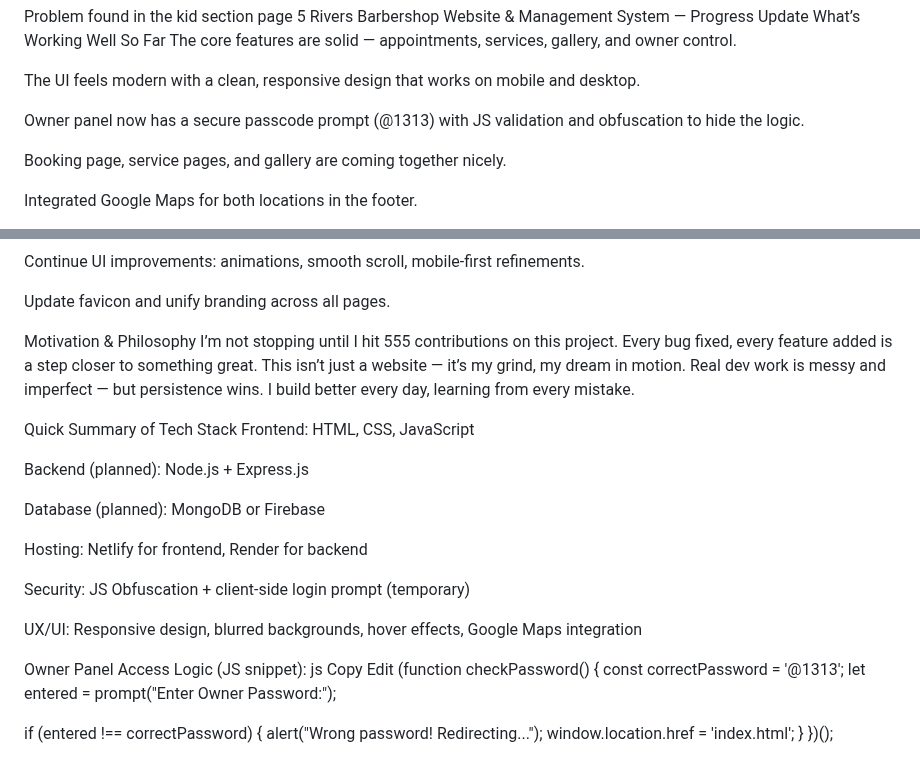
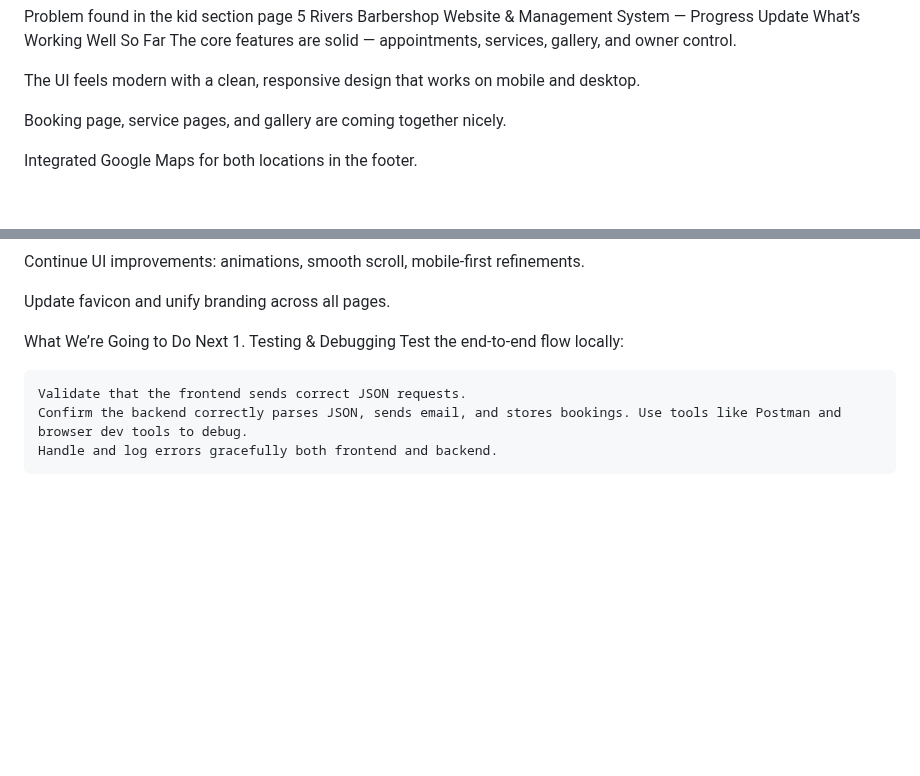
Before and after one commit to Lovekus969/5-River-Barber, a Markdown page: readme.md, 2 parts joined by grey strips. Rendered like a GitHub page; blank space fills up the shorter version.

```diff
--- a/readme.md
+++ b/readme.md
@@ -5,7 +5,7 @@ The core features are solid — appointments, services, gallery, and owner contr
 
 The UI feels modern with a clean, responsive design that works on mobile and desktop.
 
-Owner panel now has a secure passcode prompt (@1313) with JS validation and obfuscation to hide the logic.
+
 
 Booking page, service pages, and gallery are coming together nicely.
 
@@ -65,36 +65,10 @@ Continue UI improvements: animations, smooth scroll, mobile-first refinements.
 
 Update favicon and unify branding across all pages.
 
-Motivation & Philosophy
-I’m not stopping until I hit 555 contributions on this project.
-Every bug fixed, every feature added is a step closer to something great.
-This isn’t just a website — it’s my grind, my dream in motion.
-Real dev work is messy and imperfect — but persistence wins.
-I build better every day, learning from every mistake.
+What We’re Going to Do Next
+      1. Testing & Debugging
+      Test the end-to-end flow locally:
 
-Quick Summary of Tech Stack
-Frontend: HTML, CSS, JavaScript
-
-Backend (planned): Node.js + Express.js
-
-Database (planned): MongoDB or Firebase
-
-Hosting: Netlify for frontend, Render for backend
-
-Security: JS Obfuscation + client-side login prompt (temporary)
-
-UX/UI: Responsive design, blurred backgrounds, hover effects, Google Maps integration
-
-Owner Panel Access Logic (JS snippet):
-js
-Copy
-Edit
-(function checkPassword() {
-  const correctPassword = '@1313';
-  let entered = prompt("Enter Owner Password:");
-
-  if (entered !== correctPassword) {
-    alert("Wrong password! Redirecting...");
-    window.location.href = 'index.html';
-  }
-})();
+    Validate that the frontend sends correct JSON requests.
+    Confirm the backend correctly parses JSON, sends email, and stores bookings. Use tools like Postman and browser dev tools to debug.
+    Handle and log errors gracefully both frontend and backend.
```
